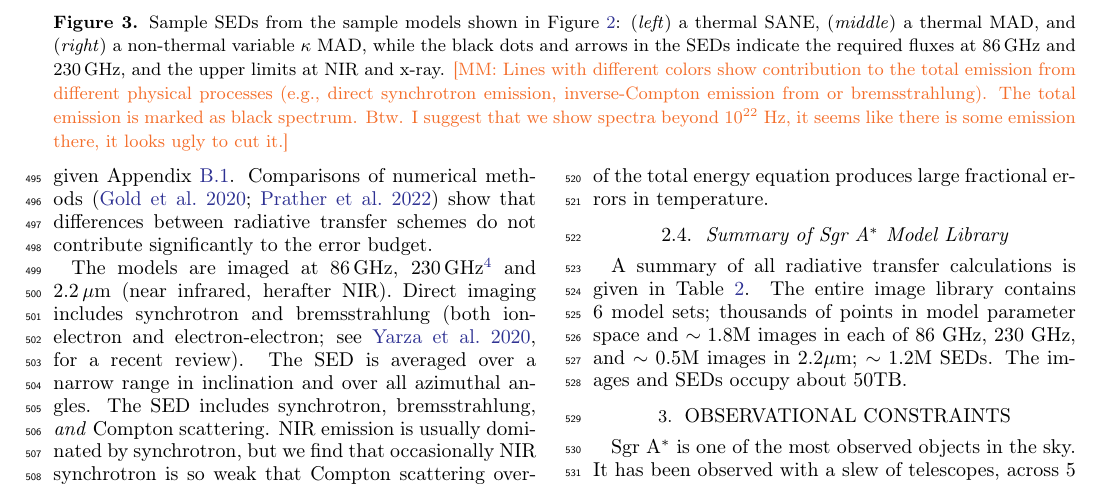
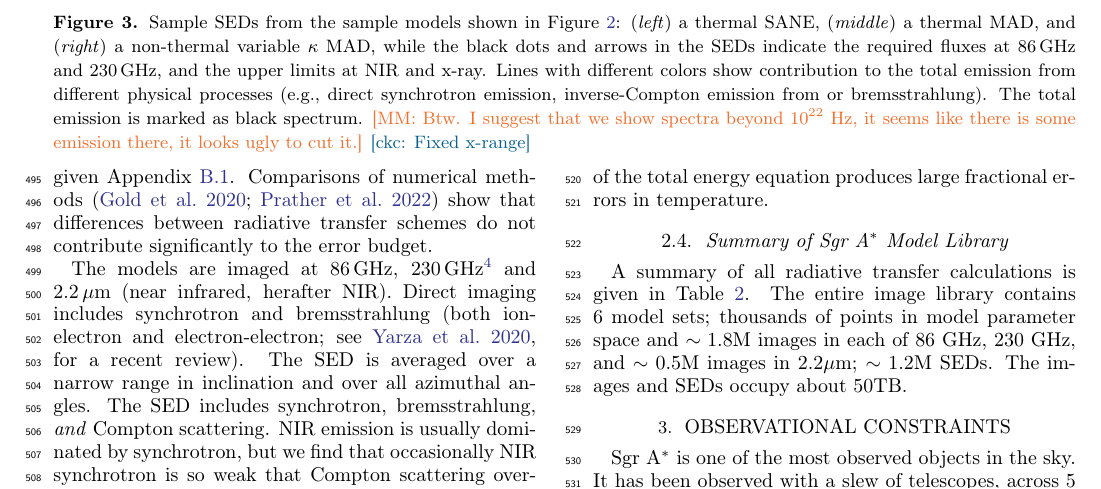
Before and after one commit to rndref/EHT_SGRA5, a LaTeX paper (main.tex, which reads models.tex): part of page 8 of 82, cut so that both start at the same text. Compiled offline with pdfLaTeX.

Commit message:
Fix x-range

```diff
--- a/models.tex
+++ b/models.tex
@@ -309,7 +309,14 @@ The plasma mass scale parameter $\Munit$ controls the optical depth and thus the
     (\emph{middle})~a thermal MAD, and
     (\emph{right})~a non-thermal variable $\kappa$ MAD,
     while the black dots and arrows in the SEDs indicate the required
-    fluxes at 86\GHz and 230\GHz, and the upper limits at NIR and x-ray. \monika{Lines with different colors show contribution to the total emission from different physical processes (e.g., direct synchrotron emission, inverse-Compton emission from or bremsstrahlung). The total emission is marked as black spectrum. Btw. I suggest that we show spectra beyond $10^{22}$ Hz, it seems like there is some emission there, it looks ugly to cut it.}}
+    fluxes at 86\GHz and 230\GHz, and the upper limits at NIR and x-ray.
+    Lines with different colors show contribution to the total
+    emission from different physical processes (e.g., direct
+    synchrotron emission, inverse-Compton emission from or
+    bremsstrahlung).
+    The total emission is marked as black spectrum.
+    \monika{Btw. I suggest that we show spectra beyond $10^{22}$ Hz, it seems like there is some emission there, it looks ugly to cut it.}
+    \ckc{Fixed x-range}}
   \label{fig:sample_SEDs}
 \end{figure*}
 
```
Also changed, not shown: figures/sample_sed.pdf.
